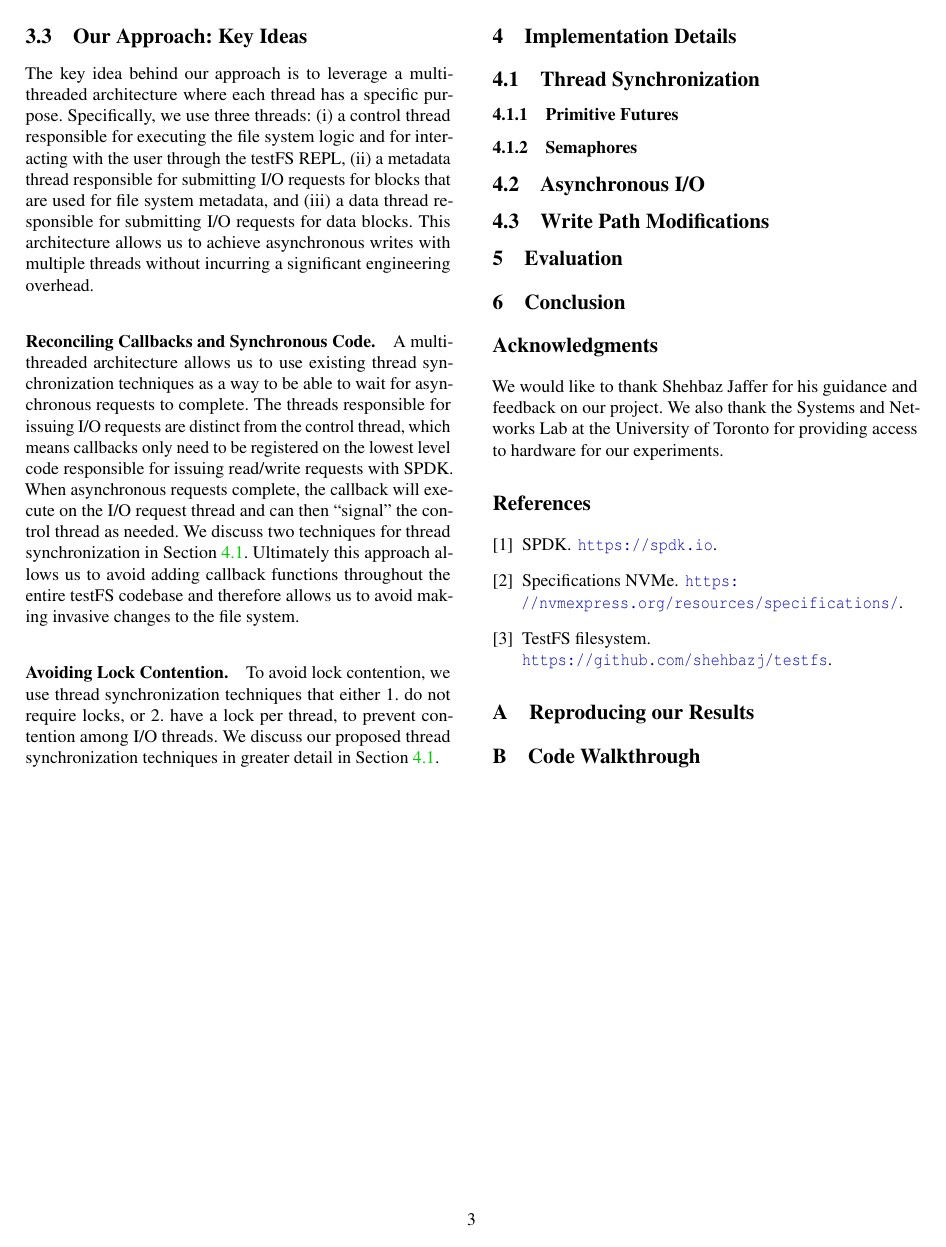
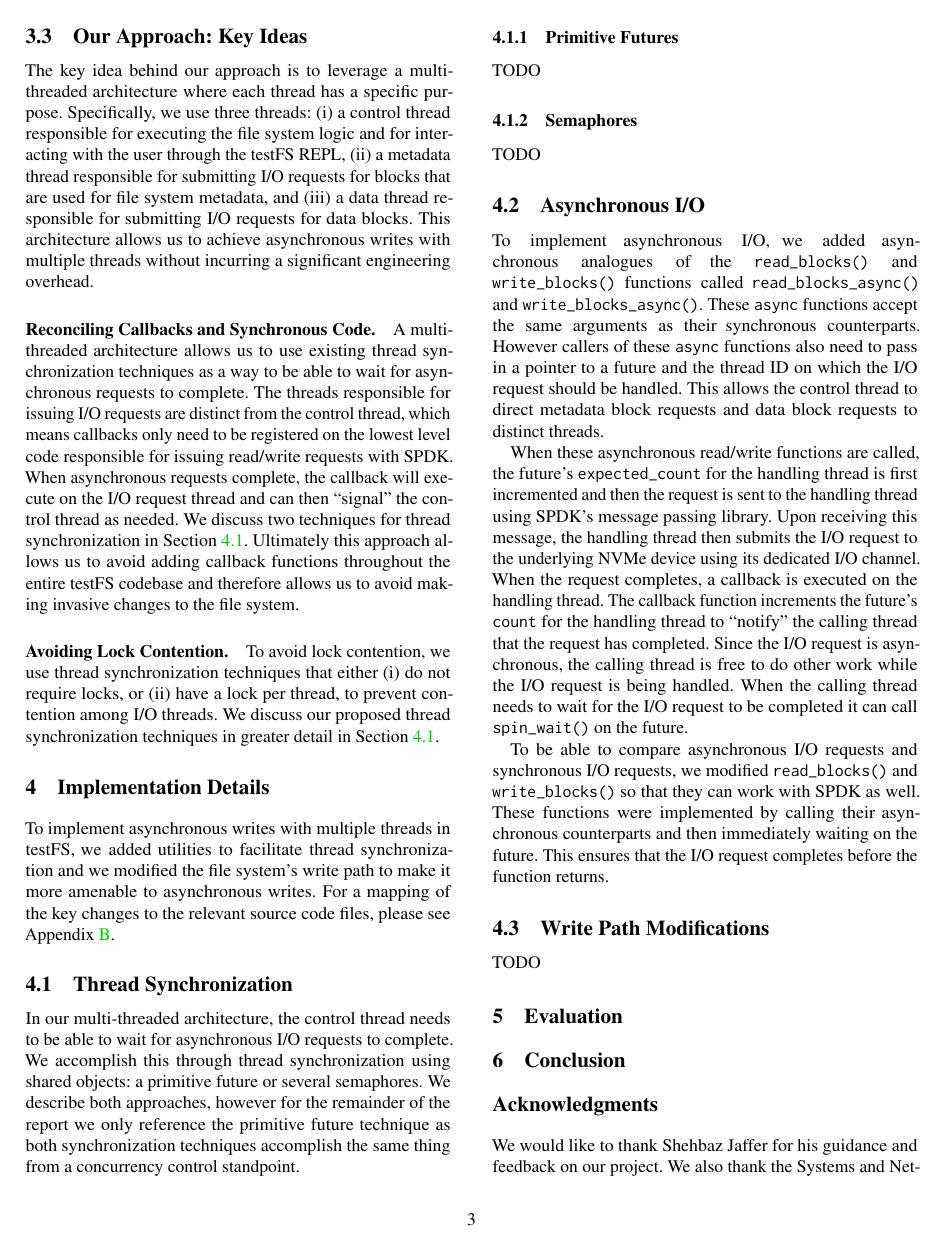
Before and after one commit to Leeleo3x/testFS, a LaTeX paper (report/report.tex, which reads report/sections/4-implementation.tex): page 3 of 3 before the commit and page 3 of 4 after it. Compiled offline with pdfLaTeX; a LaTeX package or settings file that is missing is left out.

Commit message:
WIP: Section 4

```diff
--- a/report/report.tex
+++ b/report/report.tex
@@ -53,6 +53,8 @@
 \usepackage{usenix2019_v3}
 
 \usepackage{appendix}
+% Nicer looking monospace font
+\usepackage{inconsolata}
 % to be able to draw some self-contained figs
 \usepackage{tikz}
 \usepackage{amsmath}
--- a/report/sections/4-implementation.tex
+++ b/report/sections/4-implementation.tex
@@ -1,11 +1,51 @@
 \section{Implementation Details}
+To implement asynchronous writes with multiple threads in testFS, we added
+utilities to facilitate thread synchronization and we modified the file
+system's write path to make it more amenable to asynchronous writes. For a
+mapping of the key changes to the relevant source code files, please see
+Appendix~\ref{apx:codewalkthrough}.
 
 \subsection{Thread Synchronization}\label{sec:threadsync}
+In our multi-threaded architecture, the control thread needs to be able to wait
+for asynchronous I/O requests to complete. We accomplish this through thread
+synchronization using shared objects: a primitive future or several
+semaphores. We describe both approaches, however for the remainder of the
+report we only reference the primitive future technique as both synchronization
+techniques accomplish the same thing from a concurrency control standpoint.
 
 \subsubsection{Primitive Futures}
+TODO
 
 \subsubsection{Semaphores}
+TODO
 
 \subsection{Asynchronous I/O}
+To implement asynchronous I/O, we added asynchronous analogues of the {\tt
+read\_blocks()} and {\tt write\_blocks()} functions called {\tt
+read\_blocks\_async()} and {\tt write\_blocks\_async()}. These {\tt async}
+functions accept the same arguments as their synchronous counterparts. However
+callers of these {\tt async} functions also need to pass in a pointer to a
+future and the thread ID on which the I/O request should be handled. This
+allows the control thread to direct metadata block requests and data block
+requests to distinct threads.
+
+When these asynchronous read/write functions are called, the future's {\tt
+expected\_count} for the handling thread is first incremented and then the
+request is sent to the handling thread using SPDK's message passing library.
+Upon receiving this message, the handling thread then submits the I/O request
+to the underlying NVMe device using its dedicated I/O channel. When the request
+completes, a callback is executed on the handling thread. The callback function
+increments the future's {\tt count} for the handling thread to ``notify'' the
+calling thread that the request has completed. Since the I/O request is
+asynchronous, the calling thread is free to do other work while the I/O request
+is being handled. When the calling thread needs to wait for the I/O request to
+be completed it can call {\tt spin\_wait()} on the future.
+
+To be able to compare asynchronous I/O requests and synchronous I/O
+requests, we modified {\tt read\_blocks()} and {\tt write\_blocks()} so that
+they can work with SPDK as well. These functions were implemented by calling
+their asynchronous counterparts and then immediately waiting on the future.
+This ensures that the I/O request completes before the function returns.
 
 \subsection{Write Path Modifications}
+TODO
```
Also changed, not shown: report/sections/3-project-overview.tex (+1 -1 lines), report/sections/a2-code-walkthrough.tex (+1 -1 lines), report/report.pdf.
